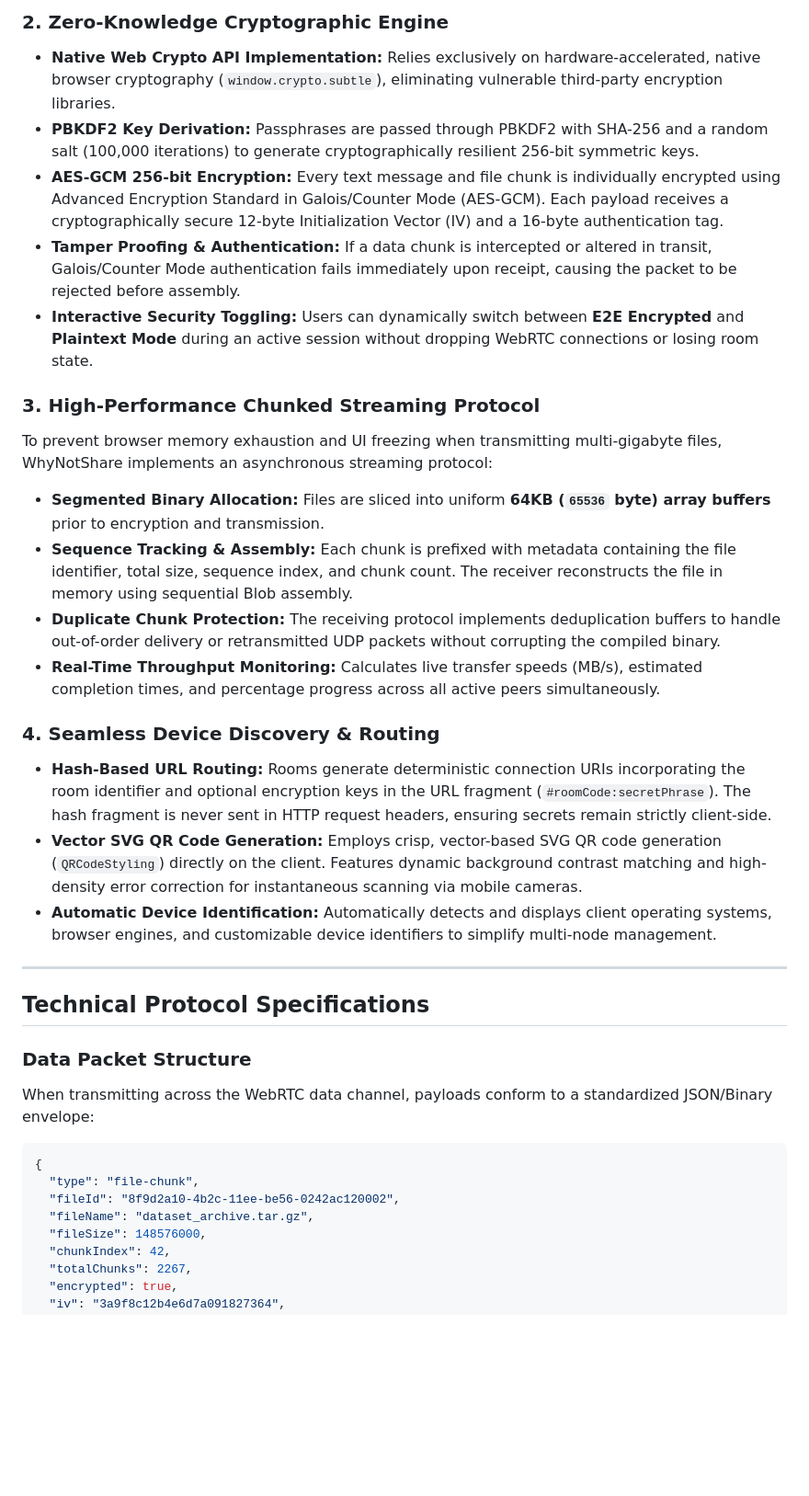
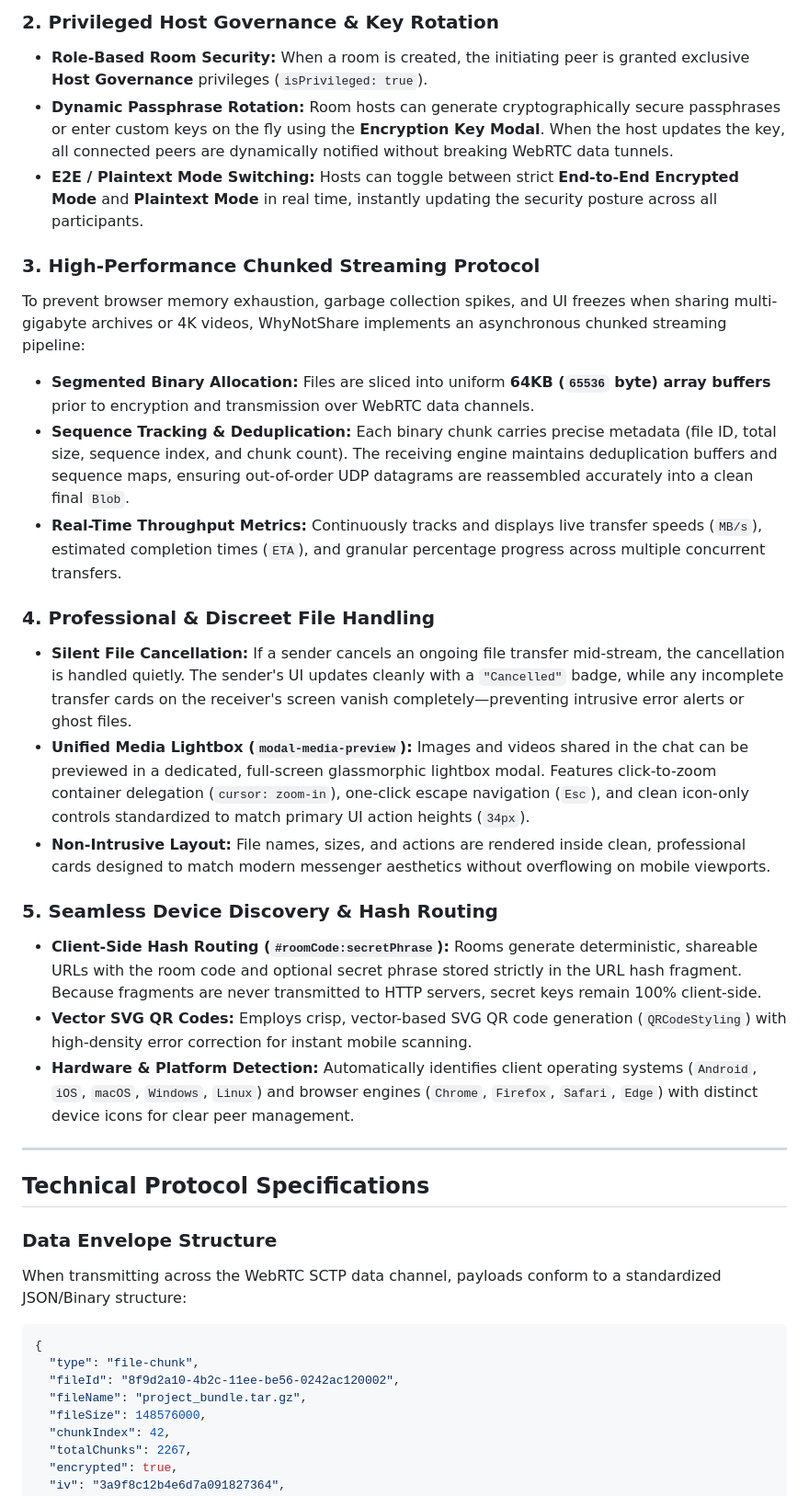
Before and after one commit to prajansrini/whynotshare, a Markdown page: README.md, the part around one of its changes. Shown at 92% size. Rendered like a GitHub page; blank space fills up the shorter version.

````diff
--- a/README.md
+++ b/README.md
@@ -49,35 +62,37 @@ All data—including text transmissions and binary file streams—is processed u
 
-### 2. Zero-Knowledge Cryptographic Engine
-* **Native Web Crypto API Implementation:** Relies exclusively on hardware-accelerated, native browser cryptography (`window.crypto.subtle`), eliminating vulnerable third-party encryption libraries.
-* **PBKDF2 Key Derivation:** Passphrases are passed through PBKDF2 with SHA-256 and a random salt (100,000 iterations) to generate cryptographically resilient 256-bit symmetric keys.
-* **AES-GCM 256-bit Encryption:** Every text message and file chunk is individually encrypted using Advanced Encryption Standard in Galois/Counter Mode (AES-GCM). Each payload receives a cryptographically secure 12-byte Initialization Vector (IV) and a 16-byte authentication tag.
-* **Tamper Proofing & Authentication:** If a data chunk is intercepted or altered in transit, Galois/Counter Mode authentication fails immediately upon receipt, causing the packet to be rejected before assembly.
-* **Interactive Security Toggling:** Users can dynamically switch between **E2E Encrypted** and **Plaintext Mode** during an active session without dropping WebRTC connections or losing room state.
+### 2. Privileged Host Governance & Key Rotation
+* **Role-Based Room Security:** When a room is created, the initiating peer is granted exclusive **Host Governance** privileges (`isPrivileged: true`).
+* **Dynamic Passphrase Rotation:** Room hosts can generate cryptographically secure passphrases or enter custom keys on the fly using the **Encryption Key Modal**. When the host updates the key, all connected peers are dynamically notified without breaking WebRTC data tunnels.
+* **E2E / Plaintext Mode Switching:** Hosts can toggle between strict **End-to-End Encrypted Mode** and **Plaintext Mode** in real time, instantly updating the security posture across all participants.
 
 ### 3. High-Performance Chunked Streaming Protocol
-To prevent browser memory exhaustion and UI freezing when transmitting multi-gigabyte files, WhyNotShare implements an asynchronous streaming protocol:
-* **Segmented Binary Allocation:** Files are sliced into uniform **64KB (`65536` byte) array buffers** prior to encryption and transmission.
-* **Sequence Tracking & Assembly:** Each chunk is prefixed with metadata containing the file identifier, total size, sequence index, and chunk count. The receiver reconstructs the file in memory using sequential Blob assembly.
-* **Duplicate Chunk Protection:** The receiving protocol implements deduplication buffers to handle out-of-order delivery or retransmitted UDP packets without corrupting the compiled binary.
-* **Real-Time Throughput Monitoring:** Calculates live transfer speeds (MB/s), estimated completion times, and percentage progress across all active peers simultaneously.
+To prevent browser memory exhaustion, garbage collection spikes, and UI freezes when sharing multi-gigabyte archives or 4K videos, WhyNotShare implements an asynchronous chunked streaming pipeline:
+* **Segmented Binary Allocation:** Files are sliced into uniform **64KB (`65536` byte) array buffers** prior to encryption and transmission over WebRTC data channels.
+* **Sequence Tracking & Deduplication:** Each binary chunk carries precise metadata (file ID, total size, sequence index, and chunk count). The receiving engine maintains deduplication buffers and sequence maps, ensuring out-of-order UDP datagrams are reassembled accurately into a clean final `Blob`.
+* **Real-Time Throughput Metrics:** Continuously tracks and displays live transfer speeds (`MB/s`), estimated completion times (`ETA`), and granular percentage progress across multiple concurrent transfers.
 
-### 4. Seamless Device Discovery & Routing
-* **Hash-Based URL Routing:** Rooms generate deterministic connection URIs incorporating the room identifier and optional encryption keys in the URL fragment (`#roomCode:secretPhrase`). The hash fragment is never sent in HTTP request headers, ensuring secrets remain strictly client-side.
-* **Vector SVG QR Code Generation:** Employs crisp, vector-based SVG QR code generation (`QRCodeStyling`) directly on the client. Features dynamic background contrast matching and high-density error correction for instantaneous scanning via mobile cameras.
-* **Automatic Device Identification:** Automatically detects and displays client operating systems, browser engines, and customizable device identifiers to simplify multi-node management.
+### 4. Professional & Discreet File Handling
+* **Silent File Cancellation:** If a sender cancels an ongoing file transfer mid-stream, the cancellation is handled quietly. The sender's UI updates cleanly with a `"Cancelled"` badge, while any incomplete transfer cards on the receiver's screen vanish completely—preventing intrusive error alerts or ghost files.
+* **Unified Media Lightbox (`modal-media-preview`):** Images and videos shared in the chat can be previewed in a dedicated, full-screen glassmorphic lightbox modal. Features click-to-zoom container delegation (`cursor: zoom-in`), one-click escape navigation (`Esc`), and clean icon-only controls standardized to match primary UI action heights (`34px`).
+* **Non-Intrusive Layout:** File names, sizes, and actions are rendered inside clean, professional cards designed to match modern messenger aesthetics without overflowing on mobile viewports.
+
+### 5. Seamless Device Discovery & Hash Routing
+* **Client-Side Hash Routing (`#roomCode:secretPhrase`):** Rooms generate deterministic, shareable URLs with the room code and optional secret phrase stored strictly in the URL hash fragment. Because fragments are never transmitted to HTTP servers, secret keys remain 100% client-side.
+* **Vector SVG QR Codes:** Employs crisp, vector-based SVG QR code generation (`QRCodeStyling`) with high-density error correction for instant mobile scanning.
+* **Hardware & Platform Detection:** Automatically identifies client operating systems (`Android`, `iOS`, `macOS`, `Windows`, `Linux`) and browser engines (`Chrome`, `Firefox`, `Safari`, `Edge`) with distinct device icons for clear peer management.
 
 ---
 
 ## Technical Protocol Specifications
 
-### Data Packet Structure
-When transmitting across the WebRTC data channel, payloads conform to a standardized JSON/Binary envelope:
+### Data Envelope Structure
+When transmitting across the WebRTC SCTP data channel, payloads conform to a standardized JSON/Binary structure:
 
 ```json
 {
   "type": "file-chunk",
   "fileId": "8f9d2a10-4b2c-11ee-be56-0242ac120002",
-  "fileName": "dataset_archive.tar.gz",
+  "fileName": "project_bundle.tar.gz",
   "fileSize": 148576000,
   "chunkIndex": 42,
   "totalChunks": 2267,
````
Also changed, not shown: other parts of README.md (+38 -26 lines).
